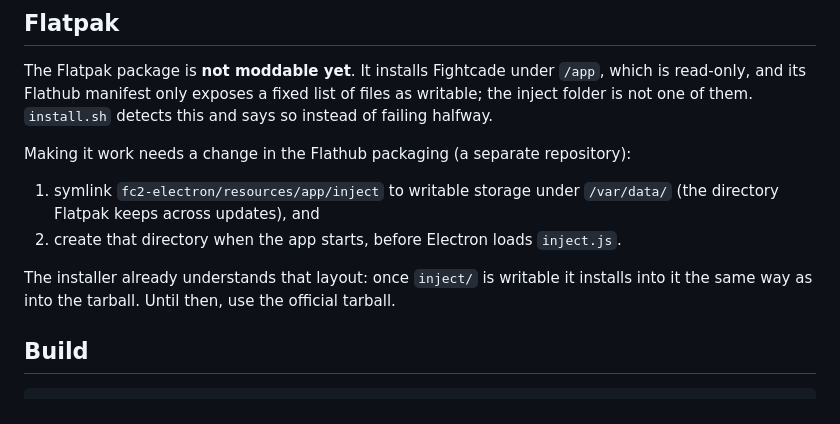
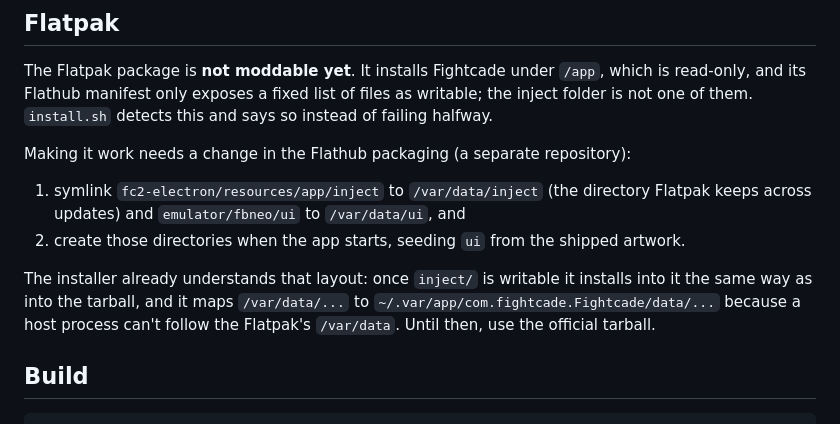
Before and after one commit to JillTheStingray/fightcord, a Markdown page: docs/LINUX.md, the part around the change. GitHub-like rendering.

Commit message:
docs: note the Flatpak ui folder alongside inject

```diff
--- a/docs/LINUX.md
+++ b/docs/LINUX.md
@@ -59,12 +59,14 @@ folder is not one of them. `install.sh` detects this and says so instead of fail
 
 Making it work needs a change in the Flathub packaging (a separate repository):
 
-1. symlink `fc2-electron/resources/app/inject` to writable storage under `/var/data/` (the
-   directory Flatpak keeps across updates), and
-2. create that directory when the app starts, before Electron loads `inject.js`.
+1. symlink `fc2-electron/resources/app/inject` to `/var/data/inject` (the directory Flatpak keeps
+   across updates) and `emulator/fbneo/ui` to `/var/data/ui`, and
+2. create those directories when the app starts, seeding `ui` from the shipped artwork.
 
 The installer already understands that layout: once `inject/` is writable it installs into it the
-same way as into the tarball. Until then, use the official tarball.
+same way as into the tarball, and it maps `/var/data/...` to
+`~/.var/app/com.fightcade.Fightcade/data/...` because a host process can't follow the Flatpak's
+`/var/data`. Until then, use the official tarball.
 
 ## Build
 
```
